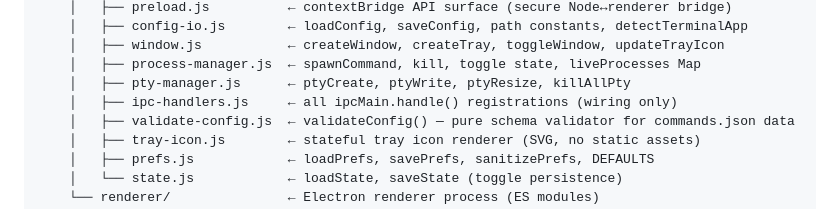
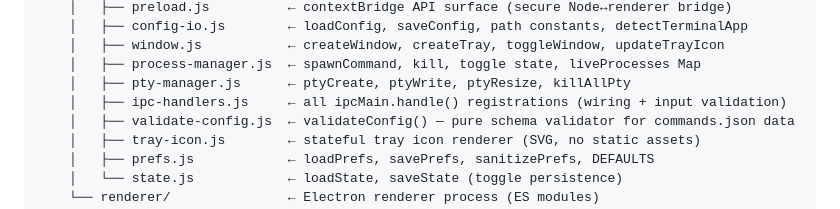
Before and after one commit to jasonmillikan/commanddeck, a Markdown page: CLAUDE.md, the part around the change. Drawn GitHub-style.

```diff
--- a/CLAUDE.md
+++ b/CLAUDE.md
@@ -42,7 +42,7 @@ commanddeck/
     │   ├── window.js           ← createWindow, createTray, toggleWindow, updateTrayIcon
     │   ├── process-manager.js  ← spawnCommand, kill, toggle state, liveProcesses Map
     │   ├── pty-manager.js      ← ptyCreate, ptyWrite, ptyResize, killAllPty
-    │   ├── ipc-handlers.js     ← all ipcMain.handle() registrations (wiring only)
+    │   ├── ipc-handlers.js     ← all ipcMain.handle() registrations (wiring + input validation)
     │   ├── validate-config.js  ← validateConfig() — pure schema validator for commands.json data
     │   ├── tray-icon.js        ← stateful tray icon renderer (SVG, no static assets)
     │   ├── prefs.js            ← loadPrefs, savePrefs, sanitizePrefs, DEFAULTS
```
Also changed, not shown: README.md (+12 -2 lines).
